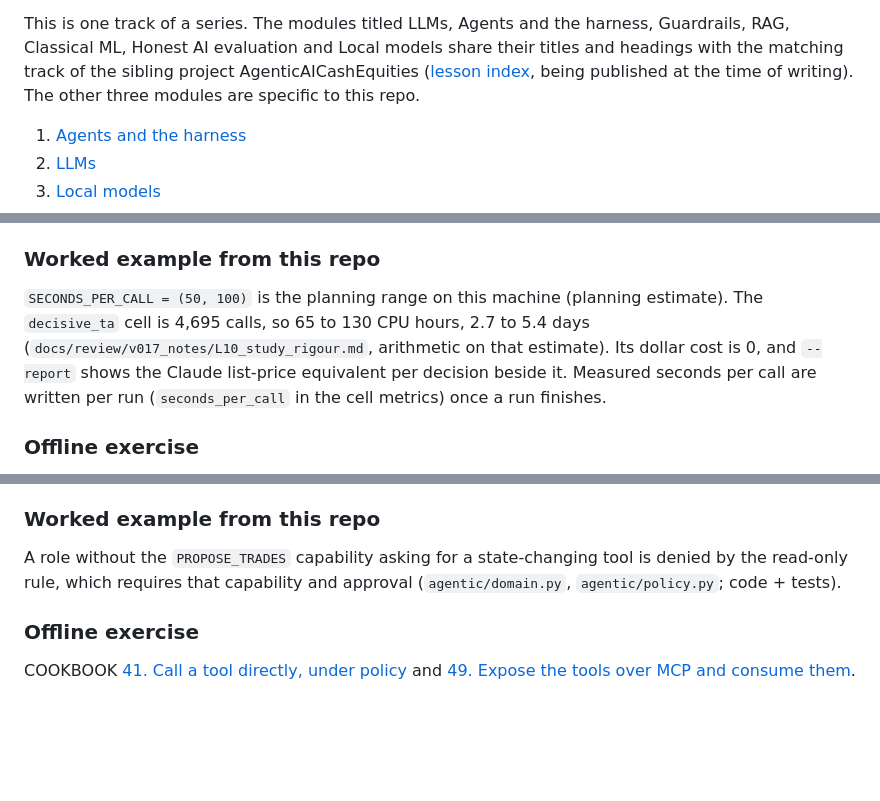
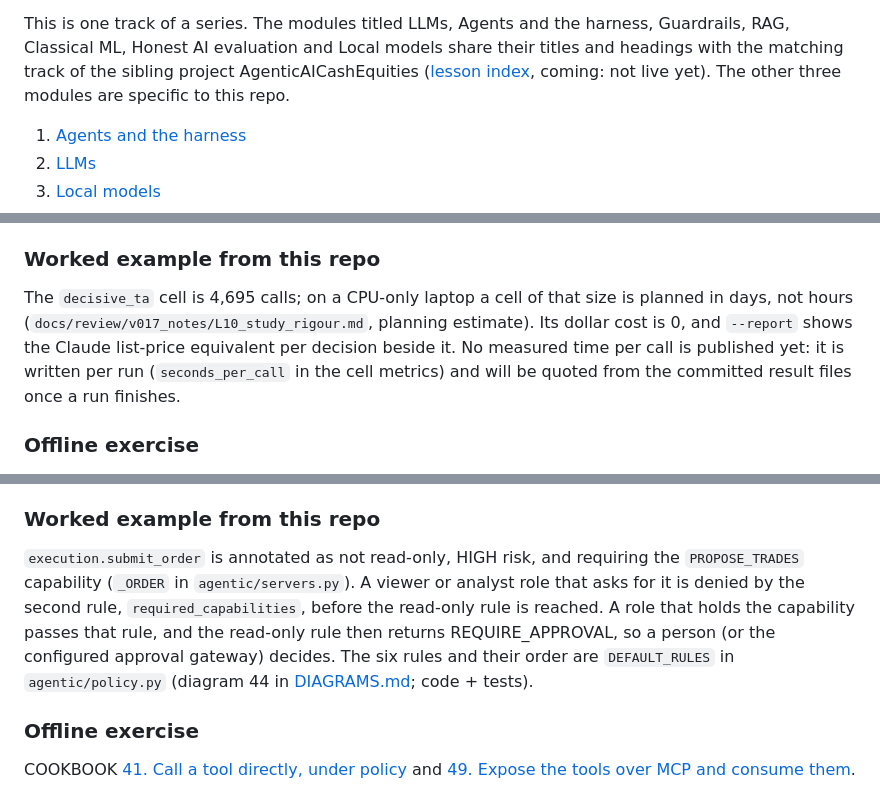
Before and after one commit to AshJha0/agentic-trader, a Markdown page: docs/learn/ai_learning_path.md, 3 parts joined by grey strips. Rendered like a GitHub page; blank space fills up the shorter version.

Commit message:
Docs: paper.yml status, diagram count, learning-path claims re-checked
README: the paper record runs on Actions since 2026-11-08 (five green runs); 45 diagrams.
Learning path: the Tools example now follows DEFAULT_RULES (capabilities deny before the
read-only rule); policy order fixed; no seconds-per-call figure for local models; the
CEAP lesson index is marked coming.

Co-Authored-By: Claude Opus 5.5 <noreply@anthropic.com>

```diff
--- a/docs/learn/ai_learning_path.md
+++ b/docs/learn/ai_learning_path.md
@@ -15,7 +15,7 @@ This is one track of a series. The modules titled LLMs, Agents and the harness,
 RAG, Classical ML, Honest AI evaluation and Local models share their titles and headings with
 the matching track of the sibling project AgenticAICashEquities
 ([lesson index](https://github.com/AshJha0/AgenticAICashEquities/blob/main/docs/learn/ai/README.md),
-being published at the time of writing). The other three modules are specific to this repo.
+coming: not live yet). The other three modules are specific to this repo.
 
 1. [Agents and the harness](#1-agents-and-the-harness)
 2. [LLMs](#2-llms)
@@ -148,12 +148,11 @@ calls fell back or failed the contract. The run header pins the model digest, an
 
 ### Worked example from this repo
 
-`SECONDS_PER_CALL = (50, 100)` is the planning range on this machine (planning estimate). The
-`decisive_ta` cell is 4,695 calls, so 65 to 130 CPU hours, 2.7 to 5.4 days
-(`docs/review/v017_notes/L10_study_rigour.md`, arithmetic on that estimate). Its dollar cost is
-0, and `--report` shows the Claude list-price equivalent per decision beside it. Measured
-seconds per call are written per run (`seconds_per_call` in the cell metrics) once a run
-finishes.
+The `decisive_ta` cell is 4,695 calls; on a CPU-only laptop a cell of that size is planned
+in days, not hours (`docs/review/v017_notes/L10_study_rigour.md`, planning estimate). Its dollar
+cost is 0, and `--report` shows the Claude list-price equivalent per decision beside it. No
+measured time per call is published yet: it is written per run (`seconds_per_call` in the cell
+metrics) and will be quoted from the committed result files once a run finishes.
 
 ### Offline exercise
 
@@ -292,8 +291,13 @@ LEARN [9](../../LEARN.md#9-tools-as-the-only-way-to-reach-data) and
 
 ### Worked example from this repo
 
-A role without the `PROPOSE_TRADES` capability asking for a state-changing tool is denied by
-the read-only rule, which requires that capability and approval (`agentic/domain.py`, `agentic/policy.py`; code + tests).
+`execution.submit_order` is annotated as not read-only, HIGH risk, and requiring the
+`PROPOSE_TRADES` capability (`_ORDER` in `agentic/servers.py`). A viewer or analyst role that
+asks for it is denied by the second rule, `required_capabilities`, before the read-only rule is
+reached. A role that holds the capability passes that rule, and the read-only rule then returns
+REQUIRE_APPROVAL, so a person (or the configured approval gateway) decides. The six rules and
+their order are `DEFAULT_RULES` in `agentic/policy.py` (diagram 44 in
+[DIAGRAMS.md](../DIAGRAMS.md#44-policy-rule-order); code + tests).
 
 ### Offline exercise
 
```
Also changed, not shown: other parts of docs/learn/ai_learning_path.md (+1 -1 lines), README.md (+4 -3 lines).
